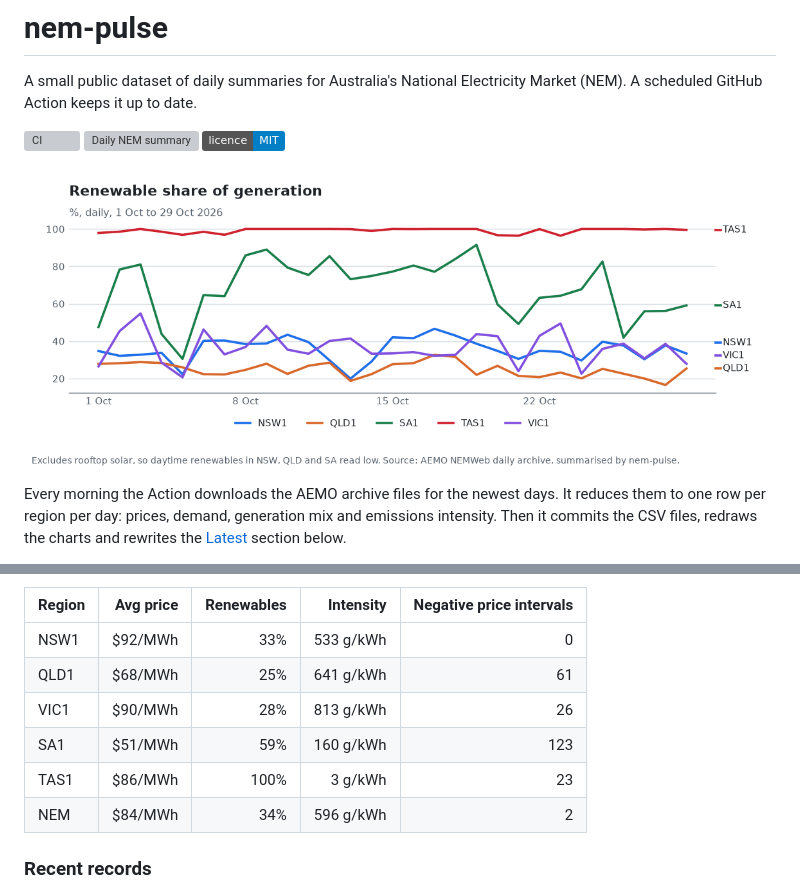
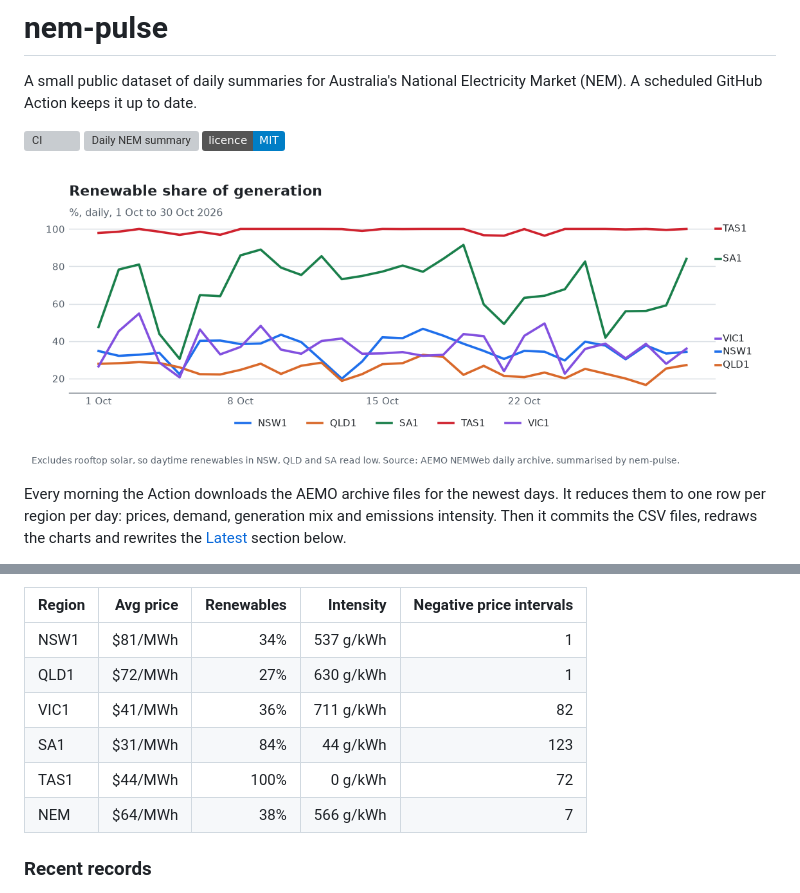
Before and after one commit to Guinerve/nem-pulse, a Markdown page: README.md, 2 parts joined by grey strips. Drawn GitHub-style; pictures changed too: assets/renewables.png; badges without logos; grey boxes are pictures that could not be loaded.

Commit message:
data: 2026-10-31

```diff
--- a/README.md
+++ b/README.md
@@ -19,12 +19,12 @@ _Updated for 2026-10-29 (NEM time)._
 
 | Region | Avg price | Renewables | Intensity | Negative price intervals |
 |---|---:|---:|---:|---:|
-| NSW1 | $92/MWh | 33% | 533 g/kWh | 0 |
-| QLD1 | $68/MWh | 25% | 641 g/kWh | 61 |
-| VIC1 | $90/MWh | 28% | 813 g/kWh | 26 |
-| SA1 | $51/MWh | 59% | 160 g/kWh | 123 |
-| TAS1 | $86/MWh | 100% | 3 g/kWh | 23 |
-| NEM | $84/MWh | 34% | 596 g/kWh | 2 |
+| NSW1 | $81/MWh | 34% | 537 g/kWh | 1 |
+| QLD1 | $72/MWh | 27% | 630 g/kWh | 1 |
+| VIC1 | $41/MWh | 36% | 711 g/kWh | 82 |
+| SA1 | $31/MWh | 84% | 44 g/kWh | 123 |
+| TAS1 | $44/MWh | 100% | 0 g/kWh | 72 |
+| NEM | $64/MWh | 38% | 566 g/kWh | 7 |
 
 ### Recent records
 
```
Also changed, not shown: other parts of README.md (+1 -1 lines), assets/intensity.png, assets/price.png, 2 other files.
